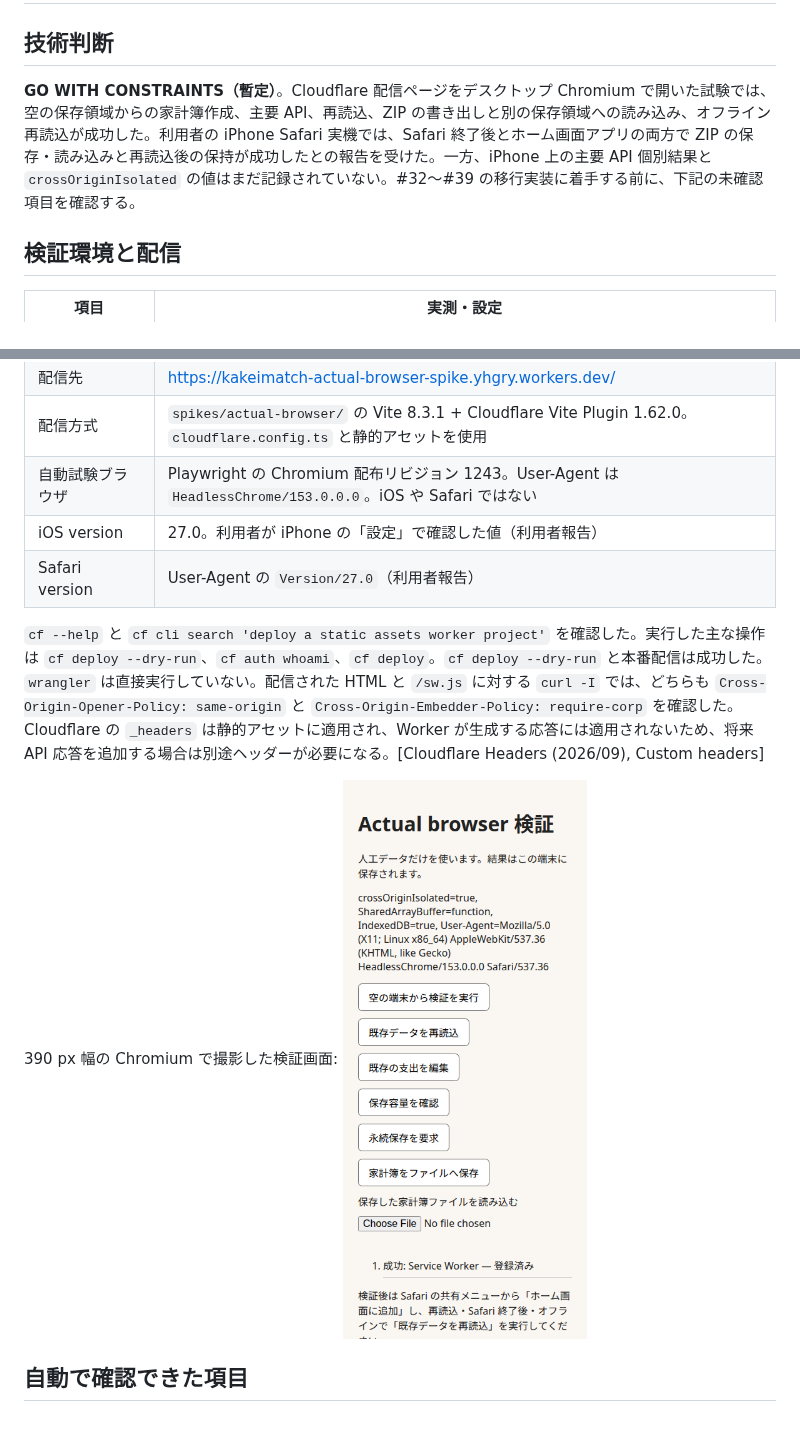
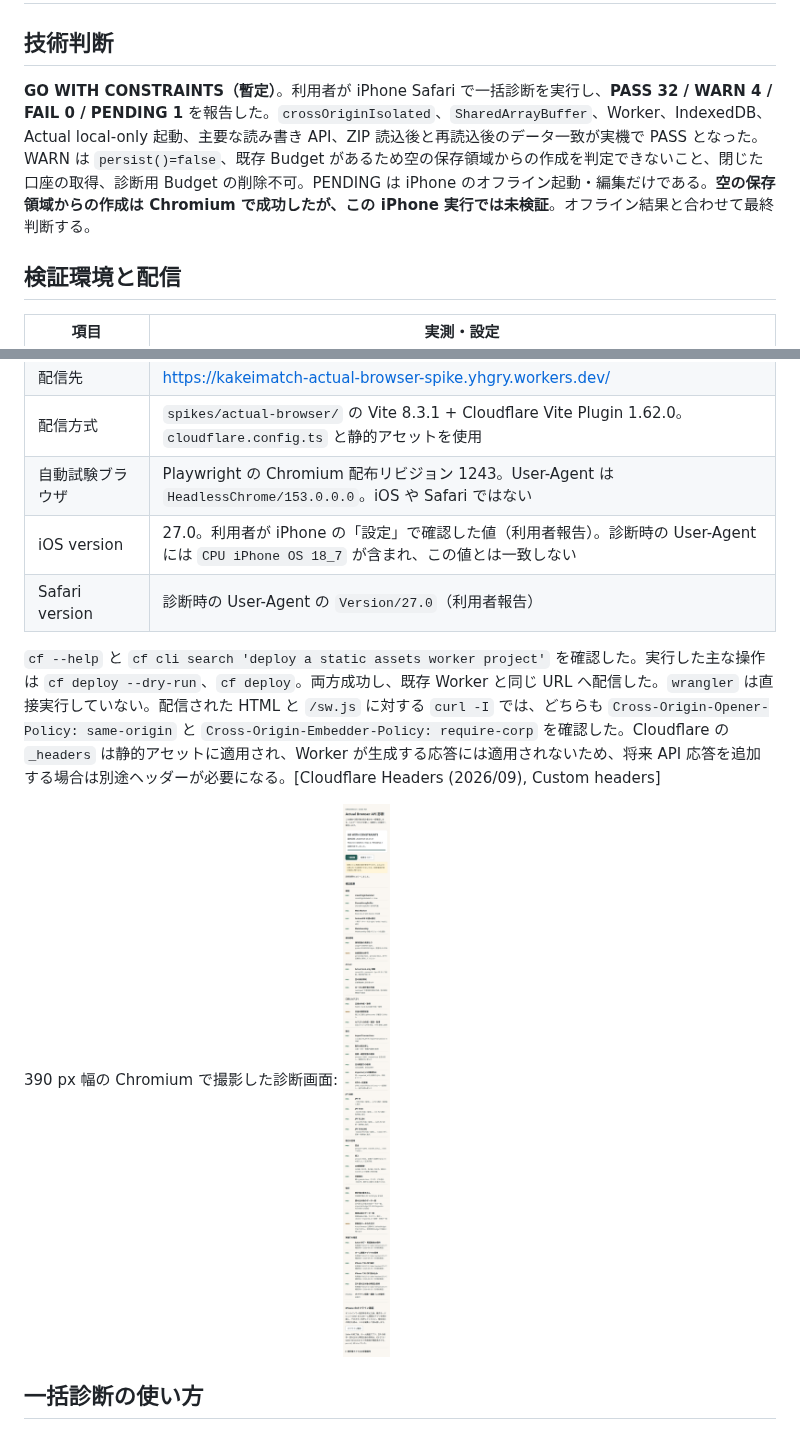
Before and after one commit to RyoyaYahagi/KakeiMatch, a Markdown page: docs/ACTUAL_BROWSER_SPIKE.md, 2 parts joined by grey strips. Rendered like a GitHub page; pictures changed too: docs/assets/actual-browser-spike.png.

Commit message:
Issue #31: one-click Actual browser diagnostic harness (#44)
* feat: add one-click Actual browser diagnostic harness

* docs: record iPhone Safari diagnostic results

```diff
--- a/docs/ACTUAL_BROWSER_SPIKE.md
+++ b/docs/ACTUAL_BROWSER_SPIKE.md
@@ -2,7 +2,7 @@
 
 ## 技術判断
 
-**GO WITH CONSTRAINTS（暫定）**。Cloudflare 配信ページをデスクトップ Chromium で開いた試験では、空の保存領域からの家計簿作成、主要 API、再読込、ZIP の書き出しと別の保存領域への読み込み、オフライン再読込が成功した。利用者の iPhone Safari 実機では、Safari 終了後とホーム画面アプリの両方で ZIP の保存・読み込みと再読込後の保持が成功したとの報告を受けた。一方、iPhone 上の主要 API 個別結果と `crossOriginIsolated` の値はまだ記録されていない。#32〜#39 の移行実装に着手する前に、下記の未確認項目を確認する。
+**GO WITH CONSTRAINTS（暫定）**。利用者が iPhone Safari で一括診断を実行し、**PASS 32 / WARN 4 / FAIL 0 / PENDING 1** を報告した。`crossOriginIsolated`、`SharedArrayBuffer`、Worker、IndexedDB、Actual local-only 起動、主要な読み書き API、ZIP 読込後と再読込後のデータ一致が実機で PASS となった。WARN は `persist()=false`、既存 Budget があるため空の保存領域からの作成を判定できないこと、閉じた口座の取得、診断用 Budget の削除不可。PENDING は iPhone のオフライン起動・編集だけである。**空の保存領域からの作成は Chromium で成功したが、この iPhone 実行では未検証**。オフライン結果と合わせて最終判断する。
 
 ## 検証環境と配信
 
@@ -14,12 +14,12 @@
 | 配信先 | https://kakeimatch-actual-browser-spike.yhgry.workers.dev/ |
 | 配信方式 | `spikes/actual-browser/` の Vite 8.3.1 + Cloudflare Vite Plugin 1.62.0。`cloudflare.config.ts` と静的アセットを使用 |
 | 自動試験ブラウザ | Playwright の Chromium 配布リビジョン 1243。User-Agent は `HeadlessChrome/153.0.0.0`。iOS や Safari ではない |
-| iOS version | 27.0。利用者が iPhone の「設定」で確認した値（利用者報告） |
-| Safari version | User-Agent の `Version/27.0`（利用者報告） |
+| iOS version | 27.0。利用者が iPhone の「設定」で確認した値（利用者報告）。診断時の User-Agent には `CPU iPhone OS 18_7` が含まれ、この値とは一致しない |
+| Safari version | 診断時の User-Agent の `Version/27.0`（利用者報告） |
 
-`cf --help` と `cf cli search 'deploy a static assets worker project'` を確認した。実行した主な操作は `cf deploy --dry-run`、`cf auth whoami`、`cf deploy`。`cf deploy --dry-run` と本番配信は成功した。`wrangler` は直接実行していない。配信された HTML と `/sw.js` に対する `curl -I` では、どちらも `Cross-Origin-Opener-Policy: same-origin` と `Cross-Origin-Embedder-Policy: require-corp` を確認した。Cloudflare の `_headers` は静的アセットに適用され、Worker が生成する応答には適用されないため、将来 API 応答を追加する場合は別途ヘッダーが必要になる。[Cloudflare Headers (2026/09), Custom headers]
+`cf --help` と `cf cli search 'deploy a static assets worker project'` を確認した。実行した主な操作は `cf deploy --dry-run`、`cf deploy`。両方成功し、既存 Worker と同じ URL へ配信した。`wrangler` は直接実行していない。配信された HTML と `/sw.js` に対する `curl -I` では、どちらも `Cross-Origin-Opener-Policy: same-origin` と `Cross-Origin-Embedder-Policy: require-corp` を確認した。Cloudflare の `_headers` は静的アセットに適用され、Worker が生成する応答には適用されないため、将来 API 応答を追加する場合は別途ヘッダーが必要になる。[Cloudflare Headers (2026/09), Custom headers]
 
-390 px 幅の Chromium で撮影した検証画面: ![検証画面](assets/actual-browser-spike.png)
+390 px 幅の Chromium で撮影した診断画面: ![検証画面](assets/actual-browser-spike.png)
 
-## 自動で確認できた項目
+## 一括診断の使い方
 
```
Also changed, not shown: other parts of docs/ACTUAL_BROWSER_SPIKE.md (+55 -16 lines), 5 other files.
